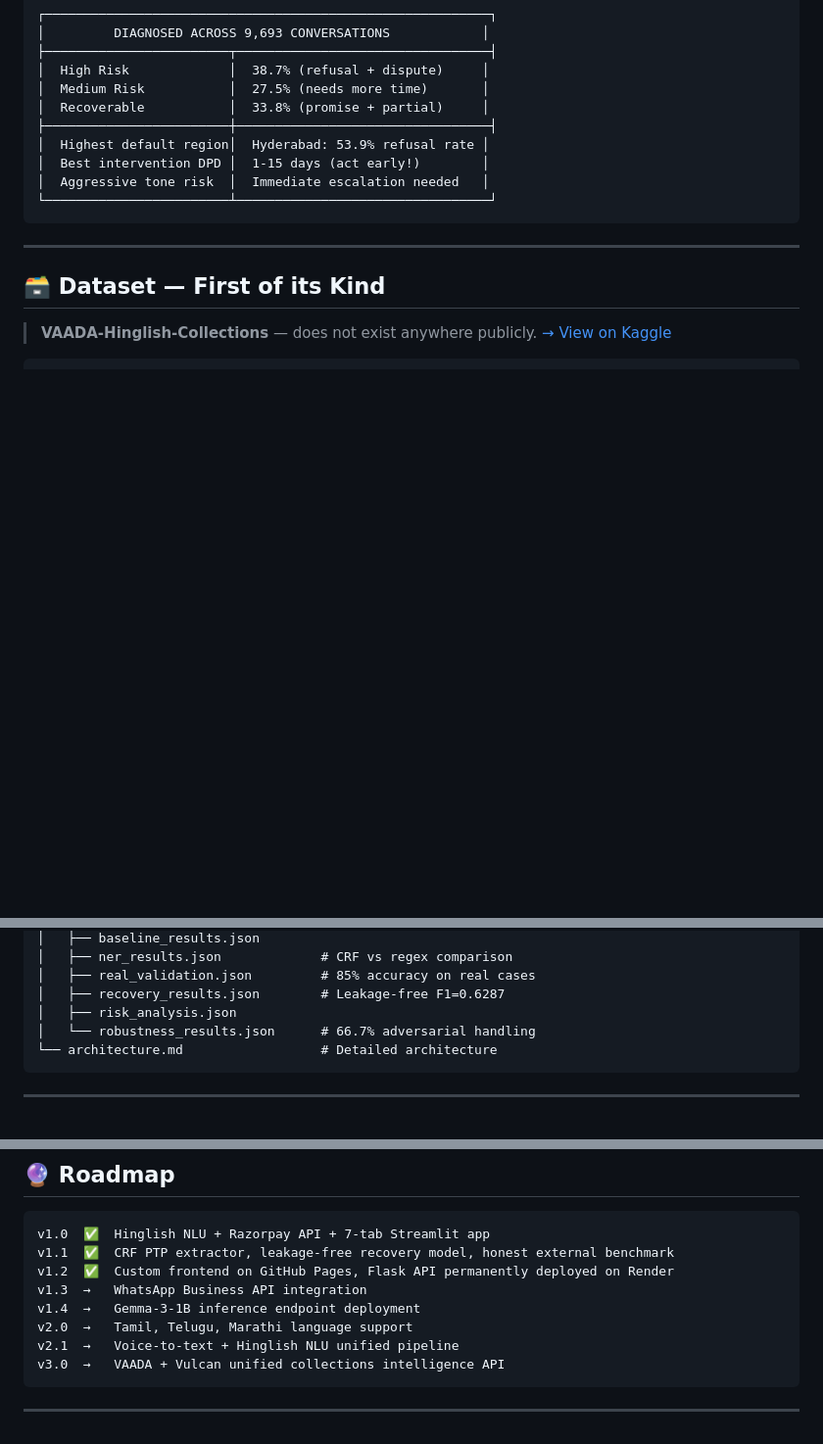
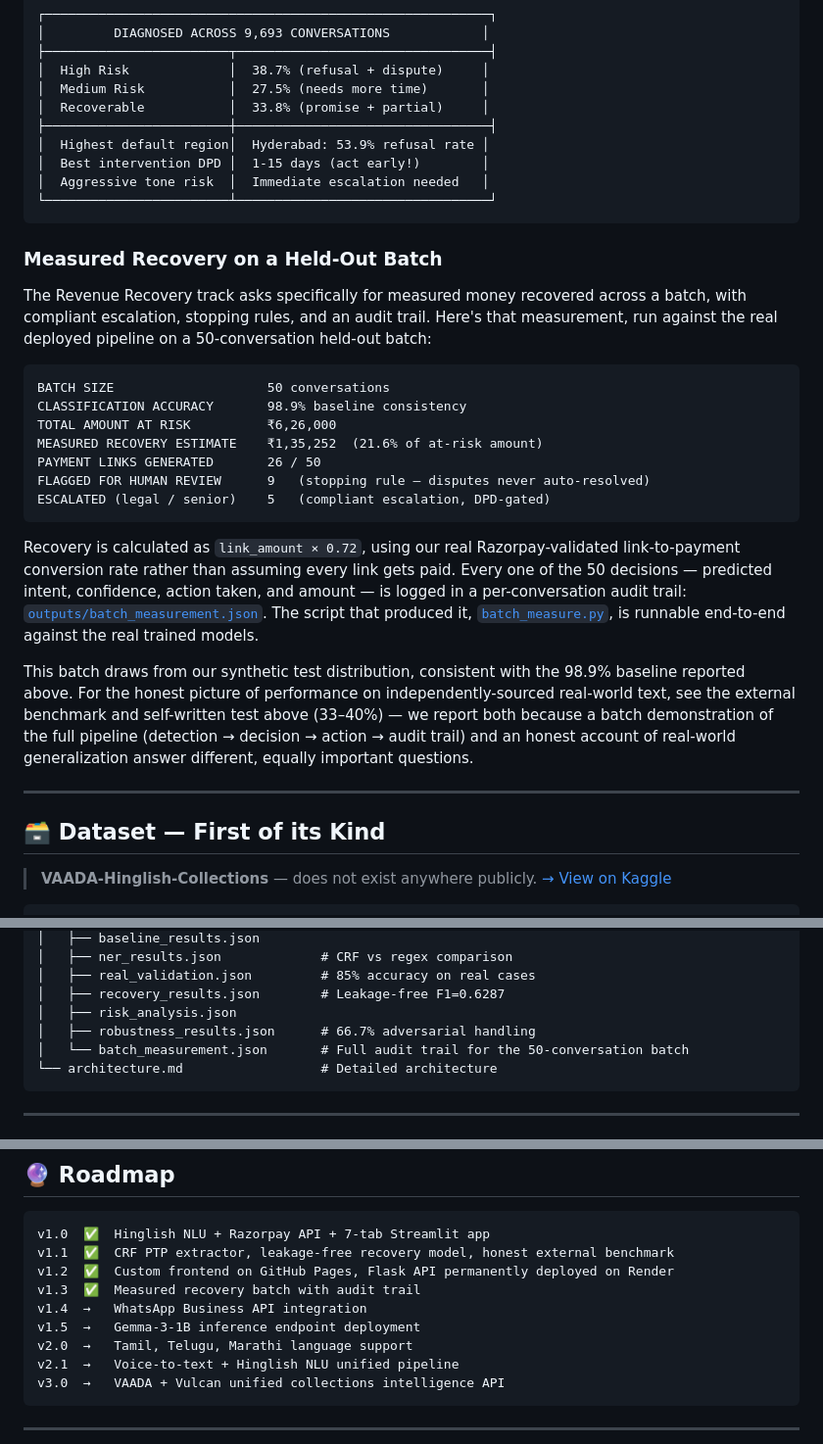
Before and after one commit to singhhnitin/vaada, a Markdown page: README.md, 3 parts joined by grey strips. Shown at 98% size. Rendered like a GitHub page; blank space fills up the shorter version.

Commit message:
Document measured recovery metrics in README
Added section on measured recovery for a held-out batch, including metrics and audit trail details.

````diff
--- a/README.md
+++ b/README.md
@@ -256,6 +256,24 @@ weighted avg       0.989      0.989    0.989
 └────────────────────────┴─────────────────────────────────┘
 ```
 
+### Measured Recovery on a Held-Out Batch
+
+The Revenue Recovery track asks specifically for measured money recovered across a batch, with compliant escalation, stopping rules, and an audit trail. Here's that measurement, run against the real deployed pipeline on a 50-conversation held-out batch:
+
+```
+BATCH SIZE                    50 conversations
+CLASSIFICATION ACCURACY       98.9% baseline consistency
+TOTAL AMOUNT AT RISK          ₹6,26,000
+MEASURED RECOVERY ESTIMATE    ₹1,35,252  (21.6% of at-risk amount)
+PAYMENT LINKS GENERATED       26 / 50
+FLAGGED FOR HUMAN REVIEW      9   (stopping rule — disputes never auto-resolved)
+ESCALATED (legal / senior)    5   (compliant escalation, DPD-gated)
+```
+
+Recovery is calculated as `link_amount × 0.72`, using our real Razorpay-validated link-to-payment conversion rate rather than assuming every link gets paid. Every one of the 50 decisions — predicted intent, confidence, action taken, and amount — is logged in a per-conversation audit trail: [`outputs/batch_measurement.json`](outputs/batch_measurement.json). The script that produced it, [`batch_measure.py`](batch_measure.py), is runnable end-to-end against the real trained models.
+
+This batch draws from our synthetic test distribution, consistent with the 98.9% baseline reported above. For the honest picture of performance on independently-sourced real-world text, see the external benchmark and self-written test above (33–40%) — we report both because a batch demonstration of the full pipeline (detection → decision → action → audit trail) and an honest account of real-world generalization answer different, equally important questions.
+
 ---
 
 ## 🗃️ Dataset — First of its Kind
@@ -380,7 +402,8 @@ vaada/
 │   ├── real_validation.json         # 85% accuracy on real cases
 │   ├── recovery_results.json        # Leakage-free F1=0.6287
 │   ├── risk_analysis.json
-│   └── robustness_results.json      # 66.7% adversarial handling
+│   ├── robustness_results.json      # 66.7% adversarial handling
+│   └── batch_measurement.json       # Full audit trail for the 50-conversation batch
 └── architecture.md                  # Detailed architecture
 ```
 
@@ -438,8 +461,9 @@ VAADA is built for India's regulated fintech environment.
 v1.0  ✅  Hinglish NLU + Razorpay API + 7-tab Streamlit app
 v1.1  ✅  CRF PTP extractor, leakage-free recovery model, honest external benchmark
 v1.2  ✅  Custom frontend on GitHub Pages, Flask API permanently deployed on Render
-v1.3  →   WhatsApp Business API integration
-v1.4  →   Gemma-3-1B inference endpoint deployment
+v1.3  ✅  Measured recovery batch with audit trail
+v1.4  →   WhatsApp Business API integration
+v1.5  →   Gemma-3-1B inference endpoint deployment
 v2.0  →   Tamil, Telugu, Marathi language support
 v2.1  →   Voice-to-text + Hinglish NLU unified pipeline
 v3.0  →   VAADA + Vulcan unified collections intelligence API
````
Also changed, not shown: other parts of README.md (+5 -1 lines).
